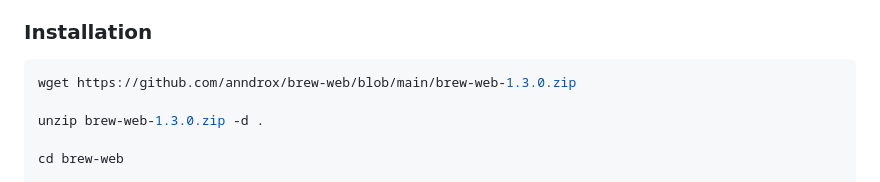
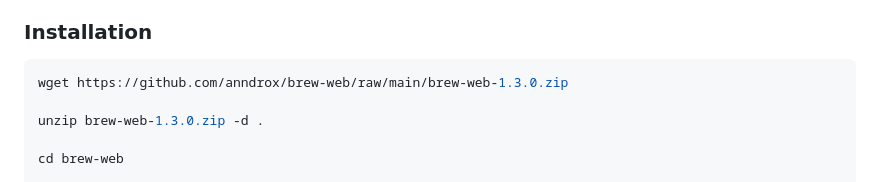
Before and after one commit to anndrox/brew-web, a Markdown page: README.md, the part around the change. Drawn GitHub-style.

````diff
--- a/README.md
+++ b/README.md
@@ -22,7 +22,7 @@ A self-hosted web app to manage mead brewing recipes, batches, and calculators
 ### Installation
 
 ```bash
-wget https://github.com/anndrox/brew-web/blob/main/brew-web-1.3.0.zip
+wget https://github.com/anndrox/brew-web/raw/main/brew-web-1.3.0.zip
 
 unzip brew-web-1.3.0.zip -d .
 
````
